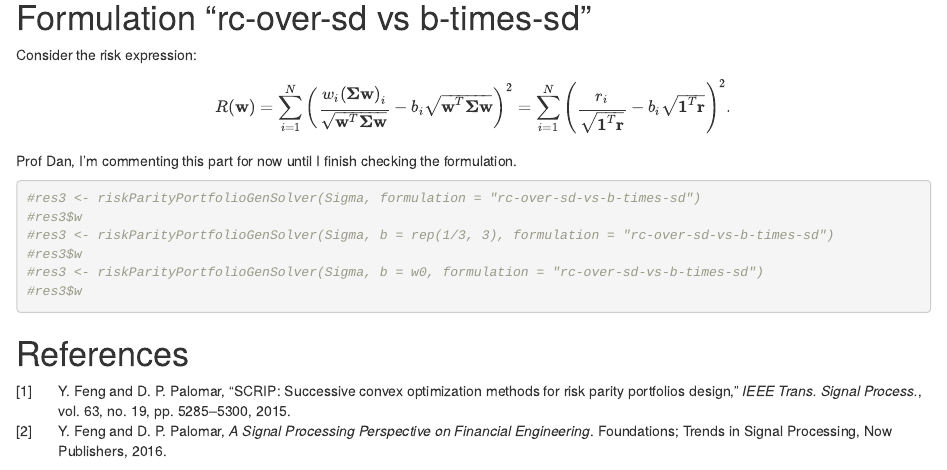
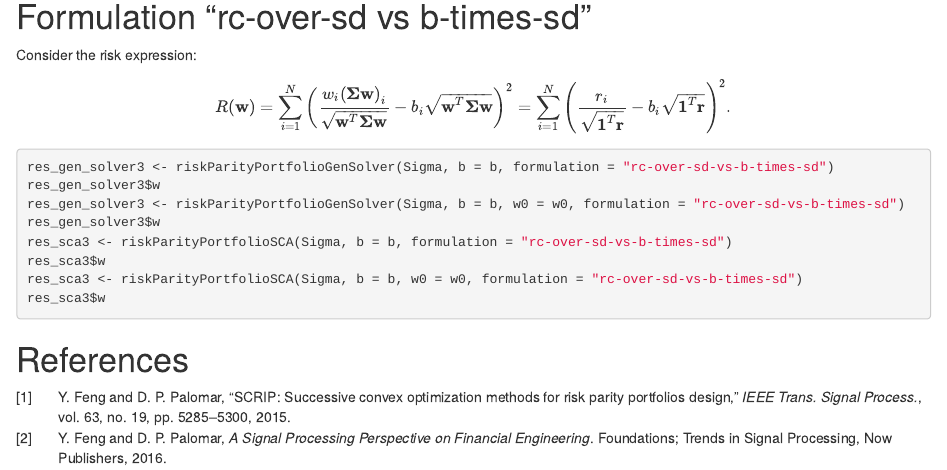
Before and after one commit to dppalomar/riskParityPortfolio, an R Markdown document (vignettes/example_Alexis_Nortier.Rmd): the page in a window 1100 px wide, from 2650 px down before the commit and from 2370 px down after it, so that both start at the same text. Rendered offline with R 4.5, knitr and Pandoc, with nearby package versions; drawn as R Markdown's standard HTML page in place of the format the file asks for; some code elsewhere in the file could not run offline.

Commit message:
Revised note

````diff
--- a/vignettes/example_Alexis_Nortier.Rmd
+++ b/vignettes/example_Alexis_Nortier.Rmd
@@ -132,14 +128,15 @@ res_sca2$w
 Consider the risk expression:
  $$R(\mathbf{w}) = \sum_{i=1}^{N}\left(\frac{w_{i}\left(\boldsymbol{\Sigma}\mathbf{w}\right)_i}{\sqrt{\mathbf{w}^T\boldsymbol{\Sigma}\mathbf{w}}}-b_i\sqrt{\mathbf{w}^T\boldsymbol{\Sigma}\mathbf{w}}\right)^{2} = \sum_{i=1}^{N}\left(\frac{r_i}{\sqrt{\mathbf{1}^T\mathbf{r}}}-b_i\sqrt{\mathbf{1}^T\mathbf{r}}\right)^{2}.$$
 
-Prof Dan, I'm commenting this part for now until I finish checking the formulation.
-```{r, message=FALSE}
-#res3 <- riskParityPortfolioGenSolver(Sigma, formulation = "rc-over-sd-vs-b-times-sd")
-#res3$w
-#res3 <- riskParityPortfolioGenSolver(Sigma, b = rep(1/3, 3), formulation = "rc-over-sd-vs-b-times-sd")
-#res3$w
-#res3 <- riskParityPortfolioGenSolver(Sigma, b = w0, formulation = "rc-over-sd-vs-b-times-sd")
-#res3$w
+```{r, eval=FALSE}
+res_gen_solver3 <- riskParityPortfolioGenSolver(Sigma, b = b, formulation = "rc-over-sd-vs-b-times-sd")
+res_gen_solver3$w
+res_gen_solver3 <- riskParityPortfolioGenSolver(Sigma, b = b, w0 = w0, formulation = "rc-over-sd-vs-b-times-sd")
+res_gen_solver3$w
+res_sca3 <- riskParityPortfolioSCA(Sigma, b = b, formulation = "rc-over-sd-vs-b-times-sd")
+res_sca3$w
+res_sca3 <- riskParityPortfolioSCA(Sigma, b = b, w0 = w0, formulation = "rc-over-sd-vs-b-times-sd")
+res_sca3$w
 ```
 
 
````
Also changed, not shown: vignettes/example_Alexis_Nortier.Rmd (16 more changed lines).
